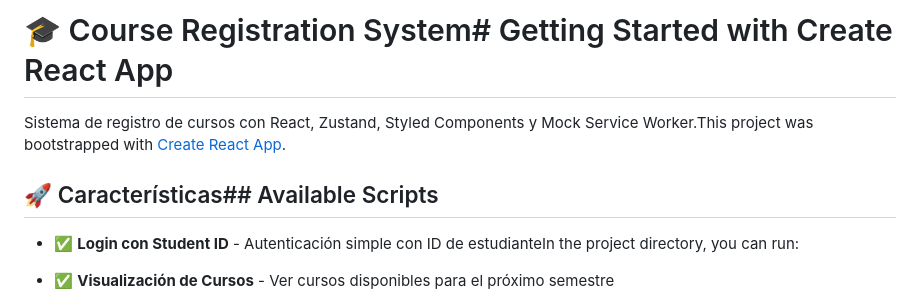
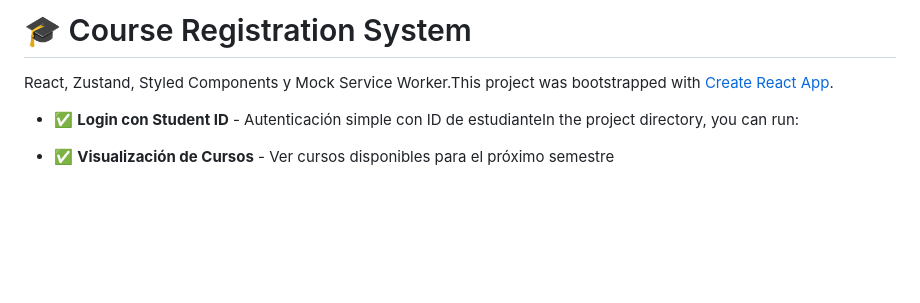
Before and after one commit to LuisoVilla/courses-projext, a Markdown page: README.md, the part around the change. Drawn GitHub-style; blank space fills up the shorter version.

Commit message:
Refactor README for clarity and conciseness
Updated project description and removed redundant lines.

```diff
--- a/README.md
+++ b/README.md
@@ -1,13 +1,7 @@
-# 🎓 Course Registration System# Getting Started with Create React App
+# 🎓 Course Registration System
 
 
-
-Sistema de registro de cursos con React, Zustand, Styled Components y Mock Service Worker.This project was bootstrapped with [Create React App](https://github.com/facebook/create-react-app).
-
-
-
-## 🚀 Características## Available Scripts
-
+React, Zustand, Styled Components y Mock Service Worker.This project was bootstrapped with [Create React App](https://github.com/facebook/create-react-app).
 
 
 - ✅ **Login con Student ID** - Autenticación simple con ID de estudianteIn the project directory, you can run:
```
